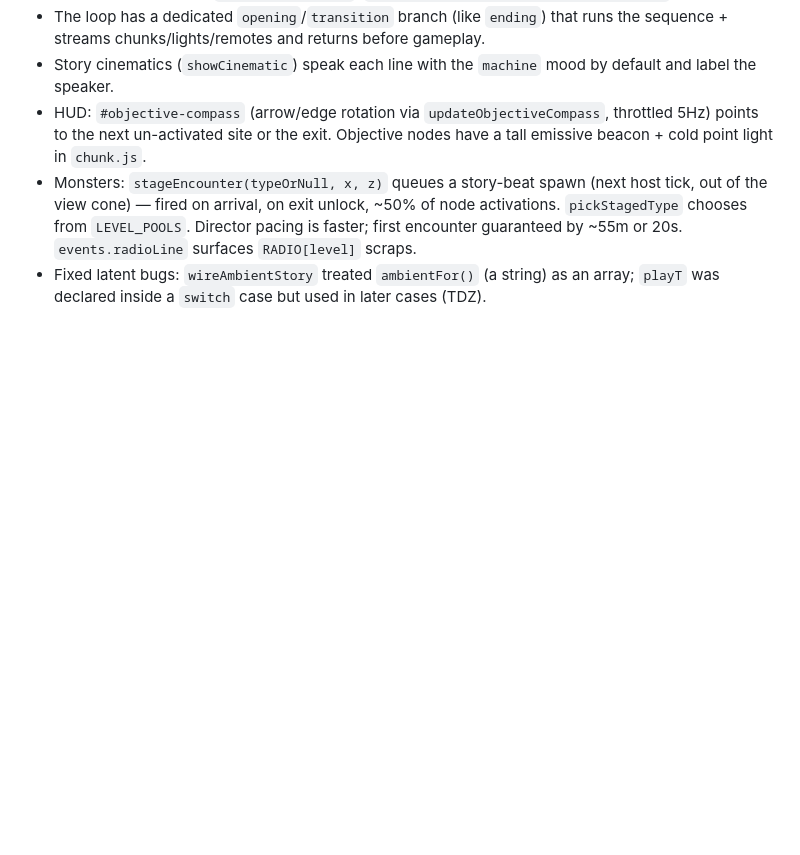
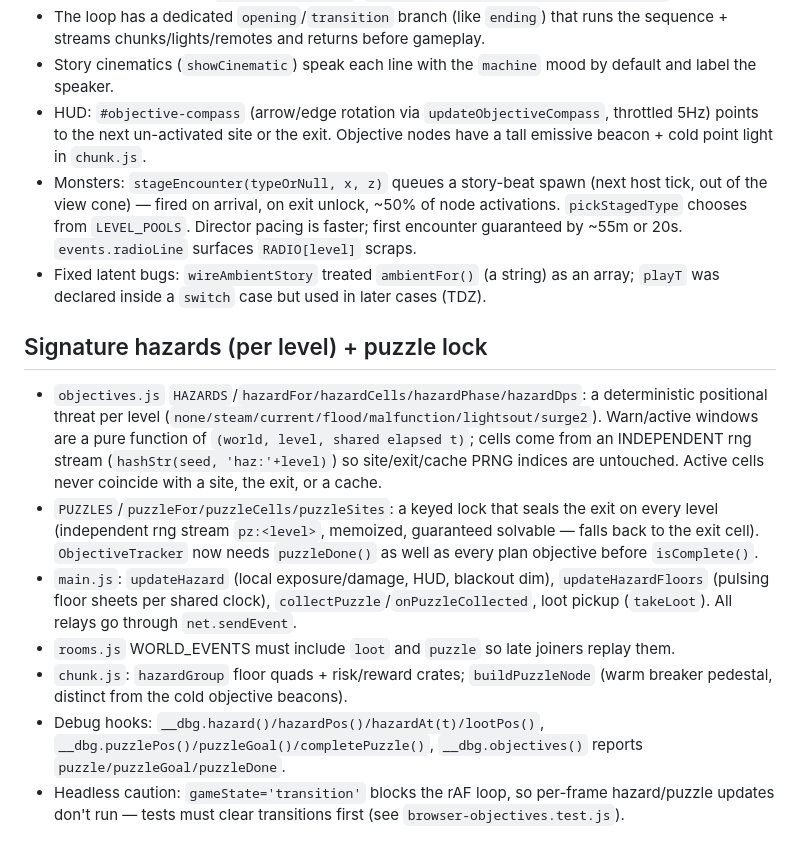
Before and after one commit to ga6484335-star/backrooms-online, a Markdown page: AGENTS.md, the part around the change. Drawn GitHub-style; blank space fills up the shorter version.

Commit message:
AGENTS.md: document signature hazards + puzzle lock systems

```diff
--- a/AGENTS.md
+++ b/AGENTS.md
@@ -77,3 +77,12 @@
 - HUD: `#objective-compass` (arrow/edge rotation via `updateObjectiveCompass`, throttled 5Hz) points to the next un-activated site or the exit. Objective nodes have a tall emissive beacon + cold point light in `chunk.js`.
 - Monsters: `stageEncounter(typeOrNull, x, z)` queues a story-beat spawn (next host tick, out of the view cone) — fired on arrival, on exit unlock, ~50% of node activations. `pickStagedType` chooses from `LEVEL_POOLS`. Director pacing is faster; first encounter guaranteed by ~55m or 20s. `events.radioLine` surfaces `RADIO[level]` scraps.
 - Fixed latent bugs: `wireAmbientStory` treated `ambientFor()` (a string) as an array; `playT` was declared inside a `switch` case but used in later cases (TDZ).
+
+## Signature hazards (per level) + puzzle lock
+- `objectives.js` `HAZARDS`/`hazardFor/hazardCells/hazardPhase/hazardDps`: a deterministic positional threat per level (`none/steam/current/flood/malfunction/lightsout/surge2`). Warn/active windows are a pure function of `(world, level, shared elapsed t)`; cells come from an INDEPENDENT rng stream (`hashStr(seed, 'haz:'+level)`) so site/exit/cache PRNG indices are untouched. Active cells never coincide with a site, the exit, or a cache.
+- `PUZZLES`/`puzzleFor/puzzleCells/puzzleSites`: a keyed lock that seals the exit on every level (independent rng stream `pz:<level>`, memoized, guaranteed solvable — falls back to the exit cell). `ObjectiveTracker` now needs `puzzleDone()` as well as every plan objective before `isComplete()`.
+- `main.js`: `updateHazard` (local exposure/damage, HUD, blackout dim), `updateHazardFloors` (pulsing floor sheets per shared clock), `collectPuzzle`/`onPuzzleCollected`, loot pickup (`takeLoot`). All relays go through `net.sendEvent`.
+- `rooms.js` WORLD_EVENTS must include `loot` and `puzzle` so late joiners replay them.
+- `chunk.js`: `hazardGroup` floor quads + risk/reward crates; `buildPuzzleNode` (warm breaker pedestal, distinct from the cold objective beacons).
+- Debug hooks: `__dbg.hazard()/hazardPos()/hazardAt(t)/lootPos()`, `__dbg.puzzlePos()/puzzleGoal()/completePuzzle()`, `__dbg.objectives()` reports `puzzle/puzzleGoal/puzzleDone`.
+- Headless caution: `gameState='transition'` blocks the rAF loop, so per-frame hazard/puzzle updates don't run — tests must clear transitions first (see `browser-objectives.test.js`).
```
